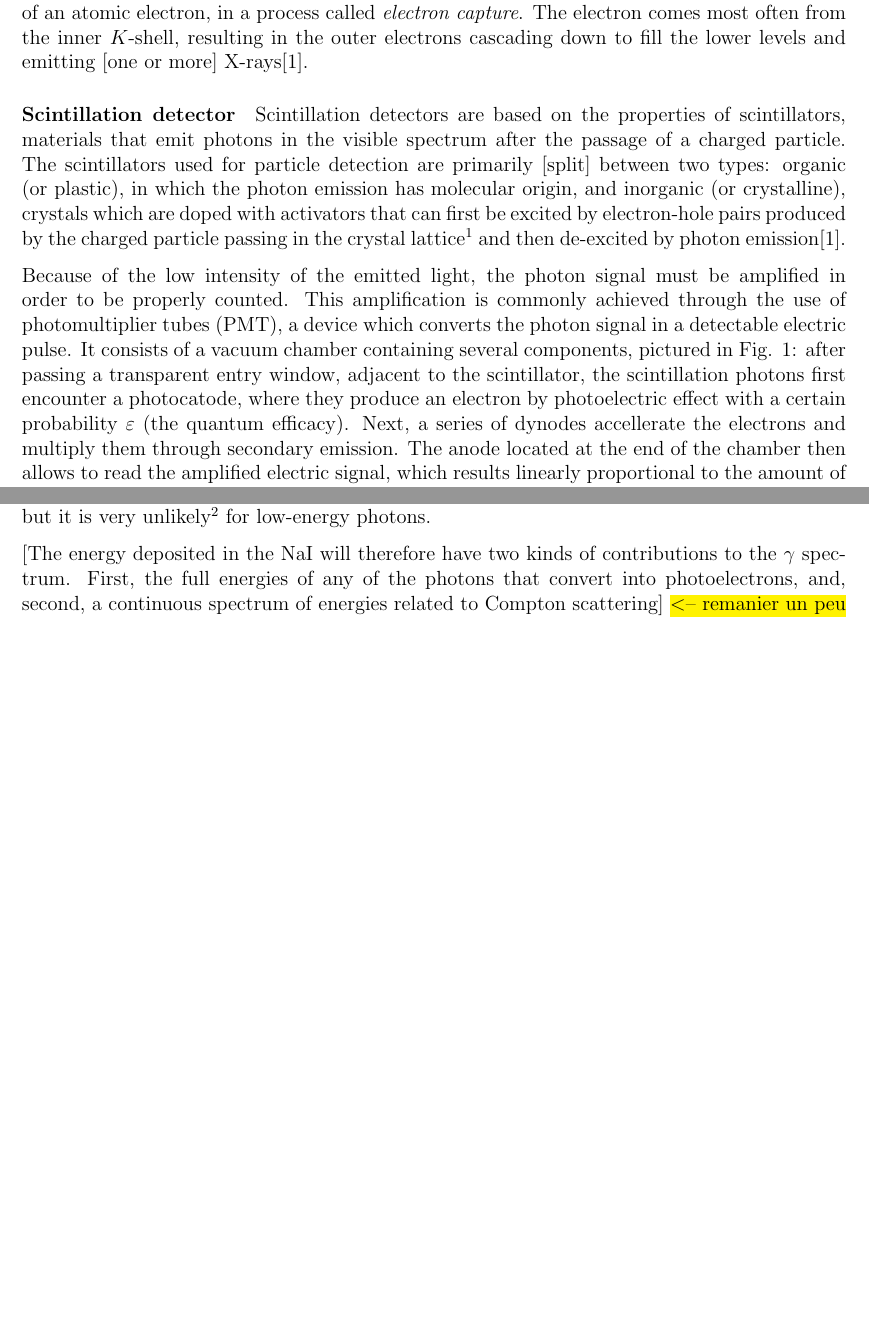
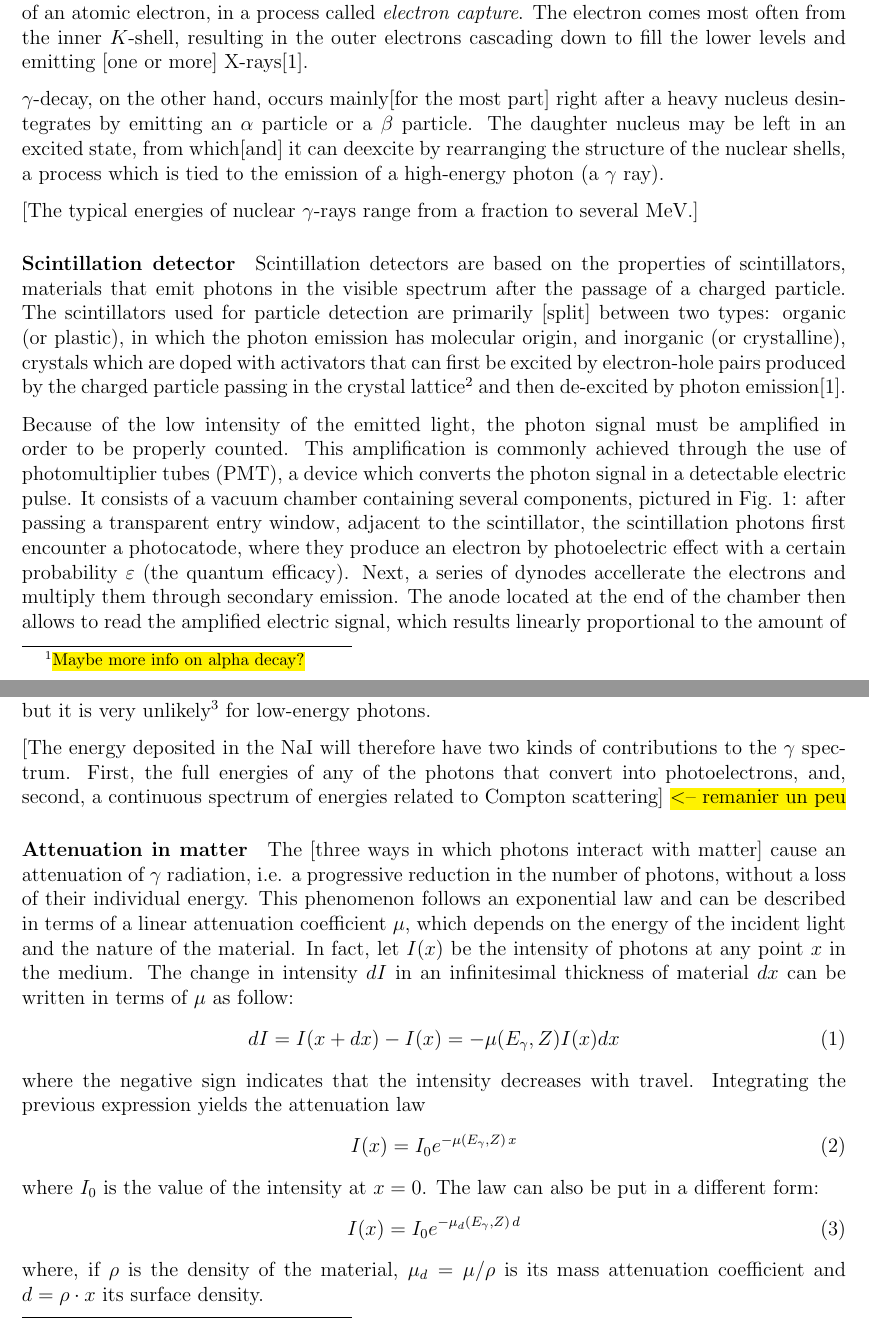
Before and after one commit to TomVdt/TPIII, a LaTeX document (01-physique-nucleaire-VI/rapport.tex, which reads 01-physique-nucleaire-VI/sections/1-theory-exp-setup.tex): two parts of pages 1 and 2 of 6, joined at a grey line, cut so that both start at the same text, the shorter picture padded with empty space. Compiled offline with pdfLaTeX.

Commit message:
Gamma decay et attenuation in matter

```diff
--- a/01-physique-nucleaire-VI/sections/1-theory-exp-setup.tex
+++ b/01-physique-nucleaire-VI/sections/1-theory-exp-setup.tex
@@ -3,10 +3,16 @@
 Radioactive decay is the process by which an unstable atom[nucleus?] transitions to a more stable form through the emission of energy by radiation.
 Decay occurs in three main forms[kinds], each associated with a radiation of different nature and properties: $\alpha$-decay, $\beta$-decay and $\gamma$-decay.
 
-$\alpha$-decay represents the disintegration of a parent nucleus to a daughter through the emission of a nucleus of a helium atom (an $\alpha$ particle).
+$\alpha$-decay represents the disintegration of a parent nucleus to a daughter through the emission of a nucleus of a helium atom (an $\alpha$ particle).\footnote{\hl{Maybe more info on alpha decay?}}
 $\beta$-decay is the transformation of a nucleus with an unstable ratio of protons to neutrons into a stabler one by emitting an electron ($\beta^-$ particle), in the case of a proton-rich nucleus, or a positron ($\beta^+$ particle), in the case of an over-abundance of neutrons.
 Additionally, a proton-rich nucleus can also reduce its charge by the absorption of an atomic electron, in a process called \emph{electron capture}.
 The electron comes most often from the inner $K$-shell, resulting in the outer electrons cascading down to fill the lower levels and emitting [one or more] X-rays\cite{intro_nuclear_particle_physics}.
+
+$\gamma$-decay, on the other hand, occurs mainly[for the most part] right after a heavy nucleus desintegrates by emitting an $\alpha$ particle or a $\beta$ particle.
+The daughter nucleus may be left in an excited state, from which[and] it can deexcite by rearranging the structure of the nuclear shells,
+a process which is tied to the emission of a high-energy photon (a $\gamma$ ray).
+
+[The typical energies of nuclear $\gamma$-rays range from a fraction to several MeV.]
 
 \paragraph{Scintillation detector}
 Scintillation detectors are based on the properties of scintillators, materials that emit photons in the visible spectrum after the passage of a charged particle.
@@ -42,7 +48,25 @@ A third way would be through $e^+ e^-$ pair production, but it is very unlikely\
 [The energy deposited in the NaI will therefore have two kinds of contributions to the $\gamma$ spectrum.
 First, the full energies of any of the photons that convert into photoelectrons, and, second, a continuous spectrum of energies related to Compton scattering] \hl{$<$-- remanier un peu}
 
-
+\paragraph{Attenuation in matter}
+The [three ways in which photons interact with matter] cause an attenuation of $\gamma$ radiation, i.e. a progressive reduction in the number of photons, without a loss of their individual energy.
+This phenomenon follows an exponential law and can be described in terms of a linear attenuation coefficient $\mu$, which depends on the energy of the incident light and the nature of the material.
+In fact, let $I(x)$ be the intensity of photons at any point $x$ in the medium.
+The change in intensity $dI$ in an infinitesimal thickness of material $dx$ can be written in terms of $\mu$ as follow:
+\begin{equation}
+    dI = I(x + dx) - I(x) = -\mu(E_{\gamma}, Z) I(x) dx
+\end{equation}
+where the negative sign indicates that the intensity decreases with travel.
+Integrating the previous expression yields the attenuation law
+\begin{equation} \label{eq:attenuation_law}
+    I(x) = I_0 e^{-\mu(E_{\gamma}, Z) \, x}
+\end{equation}
+where $I_0$ is the value of the intensity at $x=0$.
+The law can also be put in a different form:
+\begin{equation} \label{eq:attenuation_law_density}
+    I(x) = I_0 e^{-\mu_d(E_{\gamma}, Z) \, d}
+\end{equation}
+where, if $\rho$ is the density of the material, $\mu_d = \mu / \rho$ is its mass attenuation coefficient and $d = \rho \cdot x$ its surface density.
 
 \paragraph{Experimental setup}
 An inorganic scintillation detector consisting of a NaI crystal was used.
```
